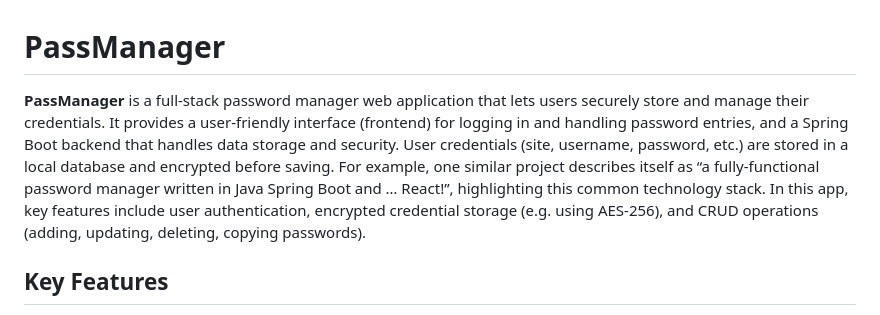
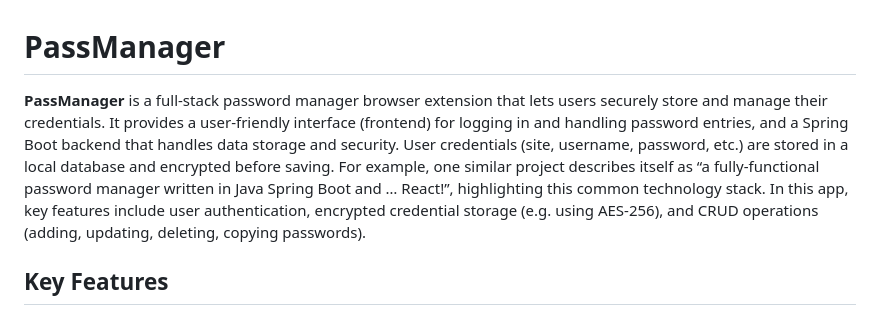
Before and after one commit to KrzysztofZdebski/PassManager, a Markdown page: README.md, the part around the change. Drawn GitHub-style.

```diff
--- a/README.md
+++ b/README.md
@@ -1,6 +1,6 @@
 # PassManager
 
-**PassManager** is a full-stack password manager web application that lets users securely store and manage their credentials. It provides a user-friendly interface (frontend) for logging in and handling password entries, and a Spring Boot backend that handles data storage and security. User credentials (site, username, password, etc.) are stored in a local database and encrypted before saving. For example, one similar project describes itself as “a fully-functional password manager written in Java Spring Boot and … React!”, highlighting this common technology stack. In this app, key features include user authentication, encrypted credential storage (e.g. using AES-256), and CRUD operations (adding, updating, deleting, copying passwords).
+**PassManager** is a full-stack password manager browser extension that lets users securely store and manage their credentials. It provides a user-friendly interface (frontend) for logging in and handling password entries, and a Spring Boot backend that handles data storage and security. User credentials (site, username, password, etc.) are stored in a local database and encrypted before saving. For example, one similar project describes itself as “a fully-functional password manager written in Java Spring Boot and … React!”, highlighting this common technology stack. In this app, key features include user authentication, encrypted credential storage (e.g. using AES-256), and CRUD operations (adding, updating, deleting, copying passwords).
 
 ## Key Features
 
```
